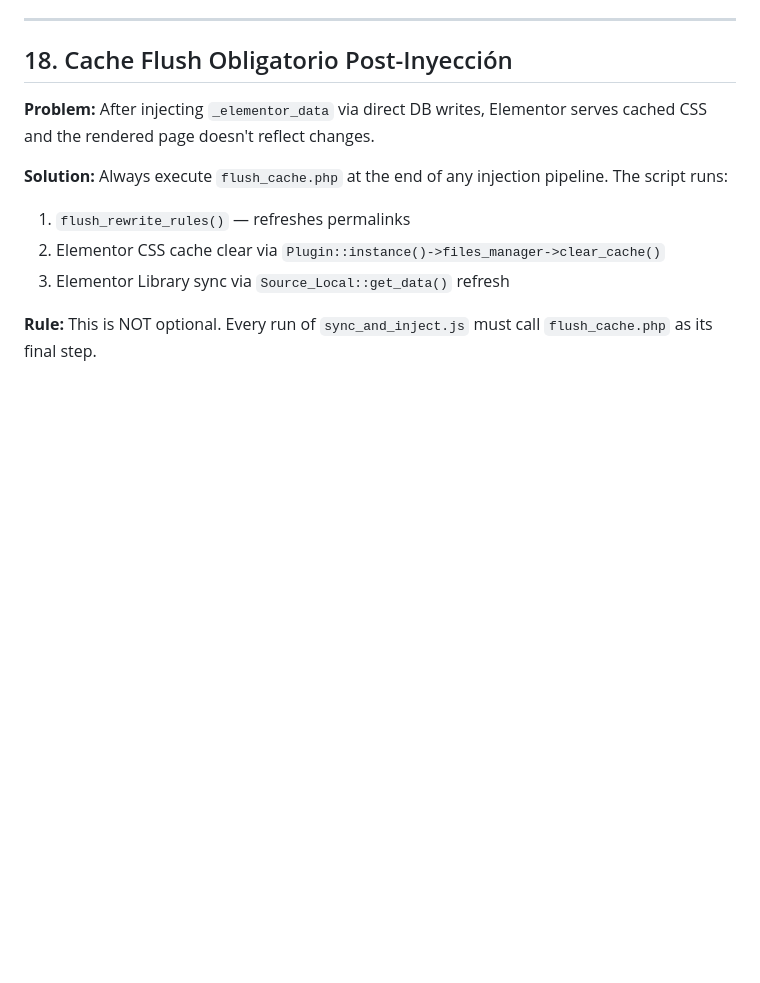
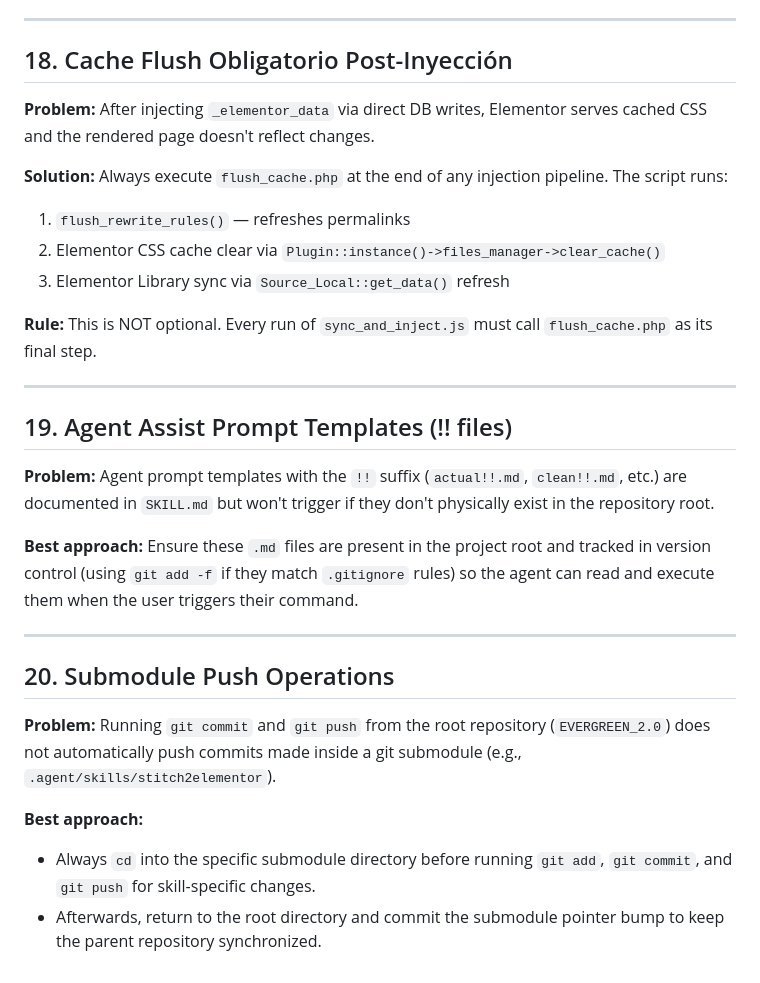
Before and after one commit to eliuhads/stitch2elementor, a Markdown page: docs/gotchas.md, the part around the change. GitHub-like rendering; blank space fills up the shorter version.

Commit message:
docs: add learnings regarding !! prompt templates and submodule pushing

```diff
--- a/docs/gotchas.md
+++ b/docs/gotchas.md
@@ -231,3 +231,21 @@ Build a recursive DOM parser (Node.js `cheerio` / Python `BeautifulSoup`):
 3. Elementor Library sync via `Source_Local::get_data()` refresh
 
 **Rule:** This is NOT optional. Every run of `sync_and_inject.js` must call `flush_cache.php` as its final step.
+
+---
+
+## 19. Agent Assist Prompt Templates (!! files)
+
+**Problem:** Agent prompt templates with the `!!` suffix (`actual!!.md`, `clean!!.md`, etc.) are documented in `SKILL.md` but won't trigger if they don't physically exist in the repository root.
+
+**Best approach:** Ensure these `.md` files are present in the project root and tracked in version control (using `git add -f` if they match `.gitignore` rules) so the agent can read and execute them when the user triggers their command.
+
+---
+
+## 20. Submodule Push Operations
+
+**Problem:** Running `git commit` and `git push` from the root repository (`EVERGREEN_2.0`) does not automatically push commits made inside a git submodule (e.g., `.agent/skills/stitch2elementor`).
+
+**Best approach:**
+- Always `cd` into the specific submodule directory before running `git add`, `git commit`, and `git push` for skill-specific changes.
+- Afterwards, return to the root directory and commit the submodule pointer bump to keep the parent repository synchronized.
```
